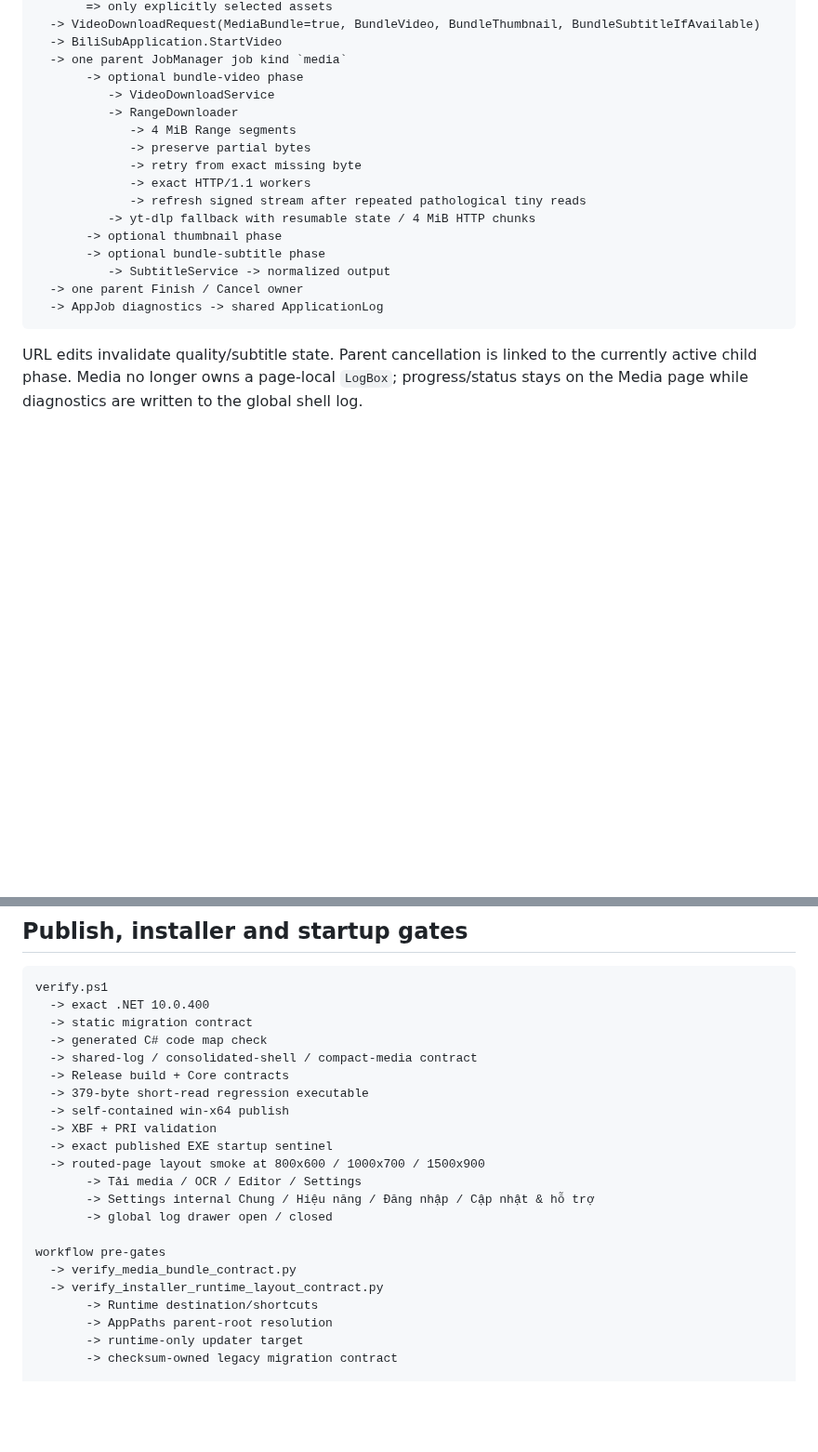
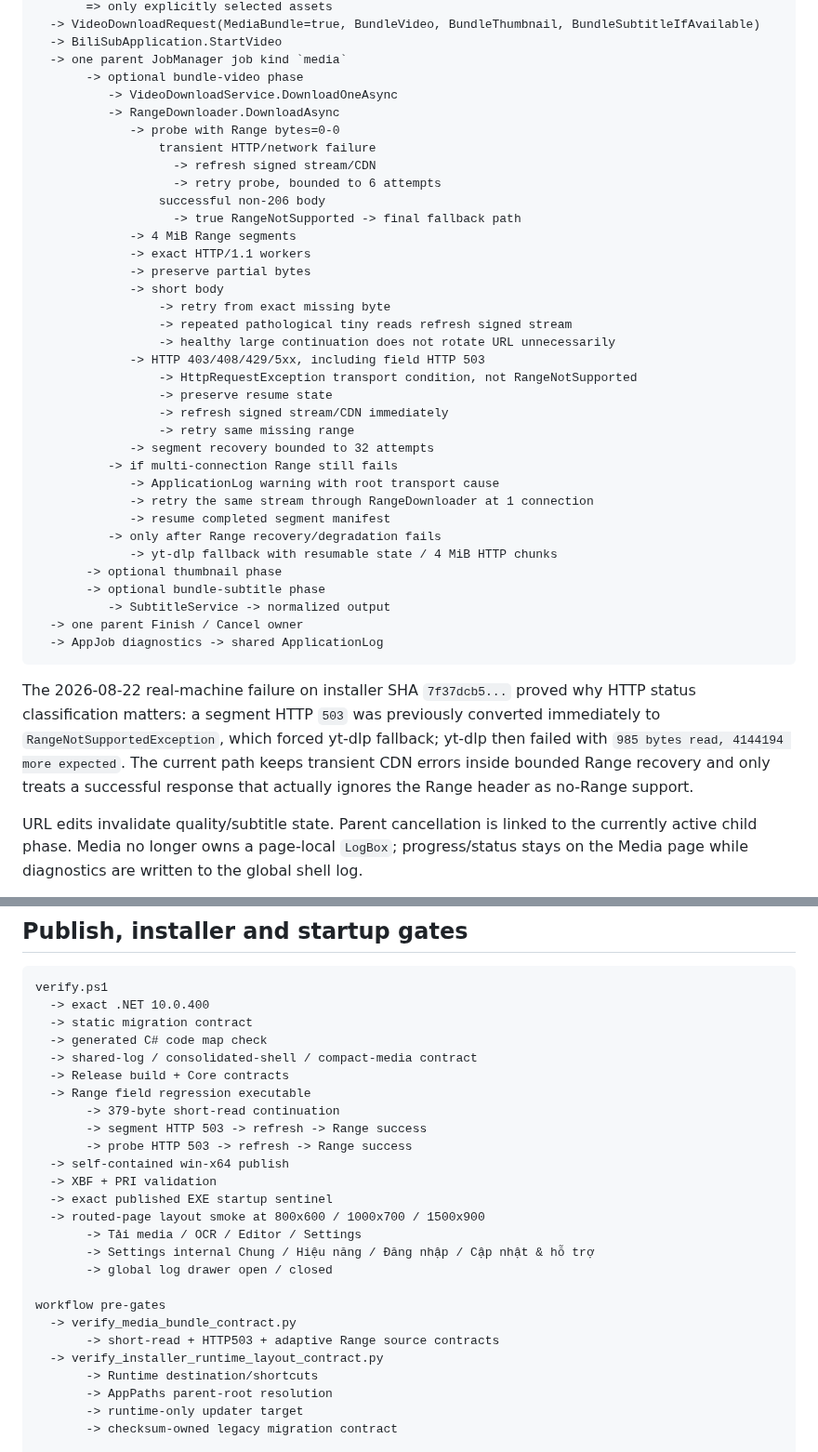
Before and after one commit to wan1778/BiliSub-Studio, a Markdown page: docs/migration/CSHARP_WINUI3_CALL_MAP.md, 2 parts joined by grey strips. Shown at 93% size. Rendered like a GitHub page; blank space fills up the shorter version.

Commit message:
docs: map transient CDN recovery path

````diff
--- a/docs/migration/CSHARP_WINUI3_CALL_MAP.md
+++ b/docs/migration/CSHARP_WINUI3_CALL_MAP.md
@@ -140,20 +140,41 @@ VideoPage.Start_Click
   -> BiliSubApplication.StartVideo
   -> one parent JobManager job kind `media`
        -> optional bundle-video phase
-          -> VideoDownloadService
-          -> RangeDownloader
+          -> VideoDownloadService.DownloadOneAsync
+          -> RangeDownloader.DownloadAsync
+             -> probe with Range bytes=0-0
+                 transient HTTP/network failure
+                   -> refresh signed stream/CDN
+                   -> retry probe, bounded to 6 attempts
+                 successful non-206 body
+                   -> true RangeNotSupported -> final fallback path
              -> 4 MiB Range segments
+             -> exact HTTP/1.1 workers
              -> preserve partial bytes
-             -> retry from exact missing byte
-             -> exact HTTP/1.1 workers
-             -> refresh signed stream after repeated pathological tiny reads
-          -> yt-dlp fallback with resumable state / 4 MiB HTTP chunks
+             -> short body
+                 -> retry from exact missing byte
+                 -> repeated pathological tiny reads refresh signed stream
+                 -> healthy large continuation does not rotate URL unnecessarily
+             -> HTTP 403/408/429/5xx, including field HTTP 503
+                 -> HttpRequestException transport condition, not RangeNotSupported
+                 -> preserve resume state
+                 -> refresh signed stream/CDN immediately
+                 -> retry same missing range
+             -> segment recovery bounded to 32 attempts
+          -> if multi-connection Range still fails
+             -> ApplicationLog warning with root transport cause
+             -> retry the same stream through RangeDownloader at 1 connection
+             -> resume completed segment manifest
+          -> only after Range recovery/degradation fails
+             -> yt-dlp fallback with resumable state / 4 MiB HTTP chunks
        -> optional thumbnail phase
        -> optional bundle-subtitle phase
           -> SubtitleService -> normalized output
   -> one parent Finish / Cancel owner
   -> AppJob diagnostics -> shared ApplicationLog
 ```
+
+The 2026-08-22 real-machine failure on installer SHA `7f37dcb5...` proved why HTTP status classification matters: a segment HTTP `503` was previously converted immediately to `RangeNotSupportedException`, which forced yt-dlp fallback; yt-dlp then failed with `985 bytes read, 4144194 more expected`. The current path keeps transient CDN errors inside bounded Range recovery and only treats a successful response that actually ignores the Range header as no-Range support.
 
 URL edits invalidate quality/subtitle state. Parent cancellation is linked to the currently active child phase. Media no longer owns a page-local `LogBox`; progress/status stays on the Media page while diagnostics are written to the global shell log.
 
@@ -274,7 +295,10 @@ verify.ps1
   -> generated C# code map check
   -> shared-log / consolidated-shell / compact-media contract
   -> Release build + Core contracts
-  -> 379-byte short-read regression executable
+  -> Range field regression executable
+       -> 379-byte short-read continuation
+       -> segment HTTP 503 -> refresh -> Range success
+       -> probe HTTP 503 -> refresh -> Range success
   -> self-contained win-x64 publish
   -> XBF + PRI validation
   -> exact published EXE startup sentinel
@@ -285,6 +309,7 @@ verify.ps1
 
 workflow pre-gates
   -> verify_media_bundle_contract.py
+       -> short-read + HTTP503 + adaptive Range source contracts
   -> verify_installer_runtime_layout_contract.py
        -> Runtime destination/shortcuts
        -> AppPaths parent-root resolution
````
Also changed, not shown: other parts of docs/migration/CSHARP_WINUI3_CALL_MAP.md (+1 -1 lines).
